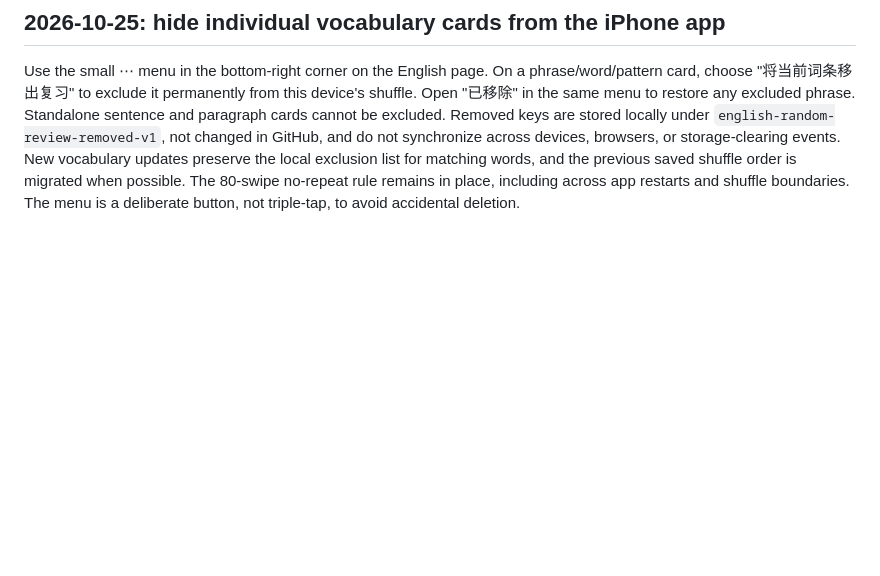
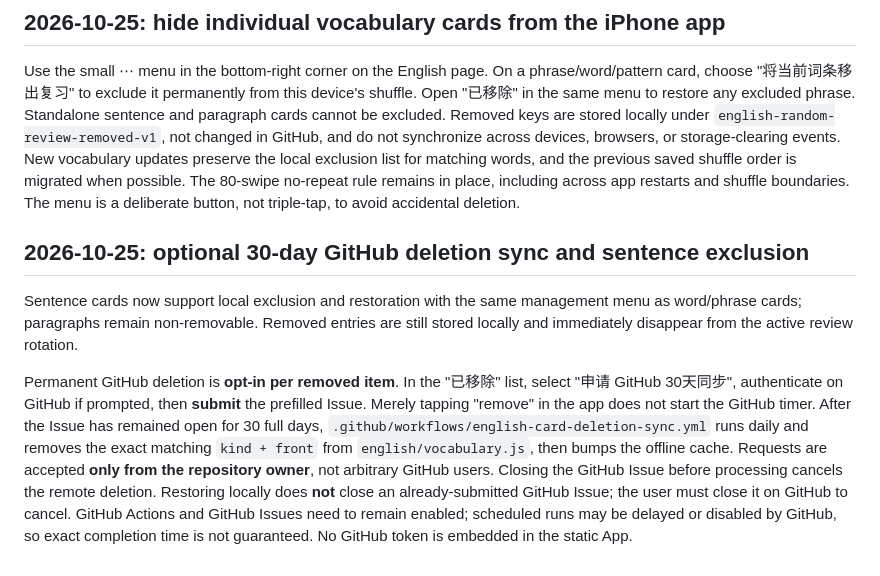
Before and after one commit to wuzhuowei1995-maker/swipewords, a Markdown page: english/README.md, the part around the change. Rendered like a GitHub page; blank space fills up the shorter version.

Commit message:
Support sentence exclusion and optional owner-approved 30-day GitHub deletion: english/README.md

```diff
--- a/english/README.md
+++ b/english/README.md
@@ -39,3 +39,9 @@ Append-only change to the previously curated 681-card study deck: 60 body-action
 ## 2026-10-25: hide individual vocabulary cards from the iPhone app
 
 Use the small ⋯ menu in the bottom-right corner on the English page. On a phrase/word/pattern card, choose "将当前词条移出复习" to exclude it permanently from this device's shuffle. Open "已移除" in the same menu to restore any excluded phrase. Standalone sentence and paragraph cards cannot be excluded. Removed keys are stored locally under `english-random-review-removed-v1`, not changed in GitHub, and do not synchronize across devices, browsers, or storage-clearing events. New vocabulary updates preserve the local exclusion list for matching words, and the previous saved shuffle order is migrated when possible. The 80-swipe no-repeat rule remains in place, including across app restarts and shuffle boundaries. The menu is a deliberate button, not triple-tap, to avoid accidental deletion.
+
+## 2026-10-25: optional 30-day GitHub deletion sync and sentence exclusion
+
+Sentence cards now support local exclusion and restoration with the same management menu as word/phrase cards; paragraphs remain non-removable. Removed entries are still stored locally and immediately disappear from the active review rotation.
+
+Permanent GitHub deletion is **opt-in per removed item**. In the "已移除" list, select "申请 GitHub 30天同步", authenticate on GitHub if prompted, then **submit** the prefilled Issue. Merely tapping "remove" in the app does not start the GitHub timer. After the Issue has remained open for 30 full days, `.github/workflows/english-card-deletion-sync.yml` runs daily and removes the exact matching `kind + front` from `english/vocabulary.js`, then bumps the offline cache. Requests are accepted **only from the repository owner**, not arbitrary GitHub users. Closing the GitHub Issue before processing cancels the remote deletion. Restoring locally does **not** close an already-submitted GitHub Issue; the user must close it on GitHub to cancel. GitHub Actions and GitHub Issues need to remain enabled; scheduled runs may be delayed or disabled by GitHub, so exact completion time is not guaranteed. No GitHub token is embedded in the static App.
```
